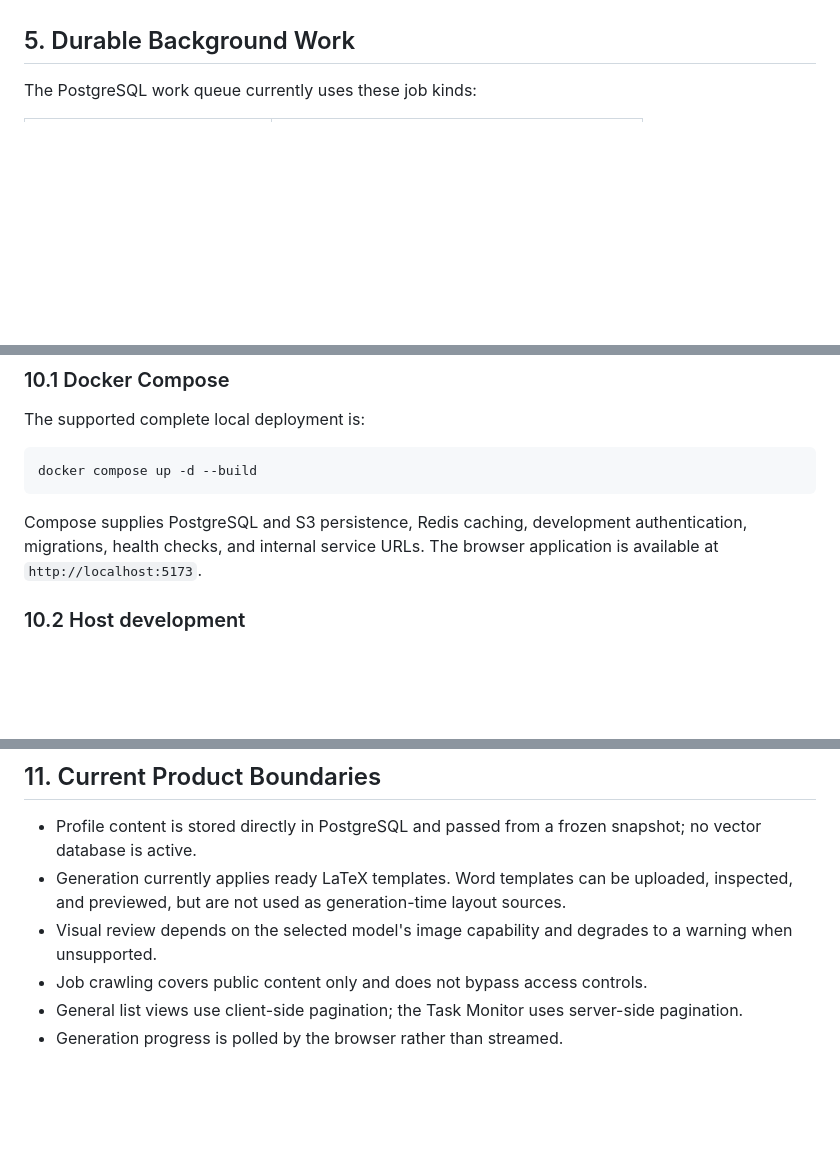
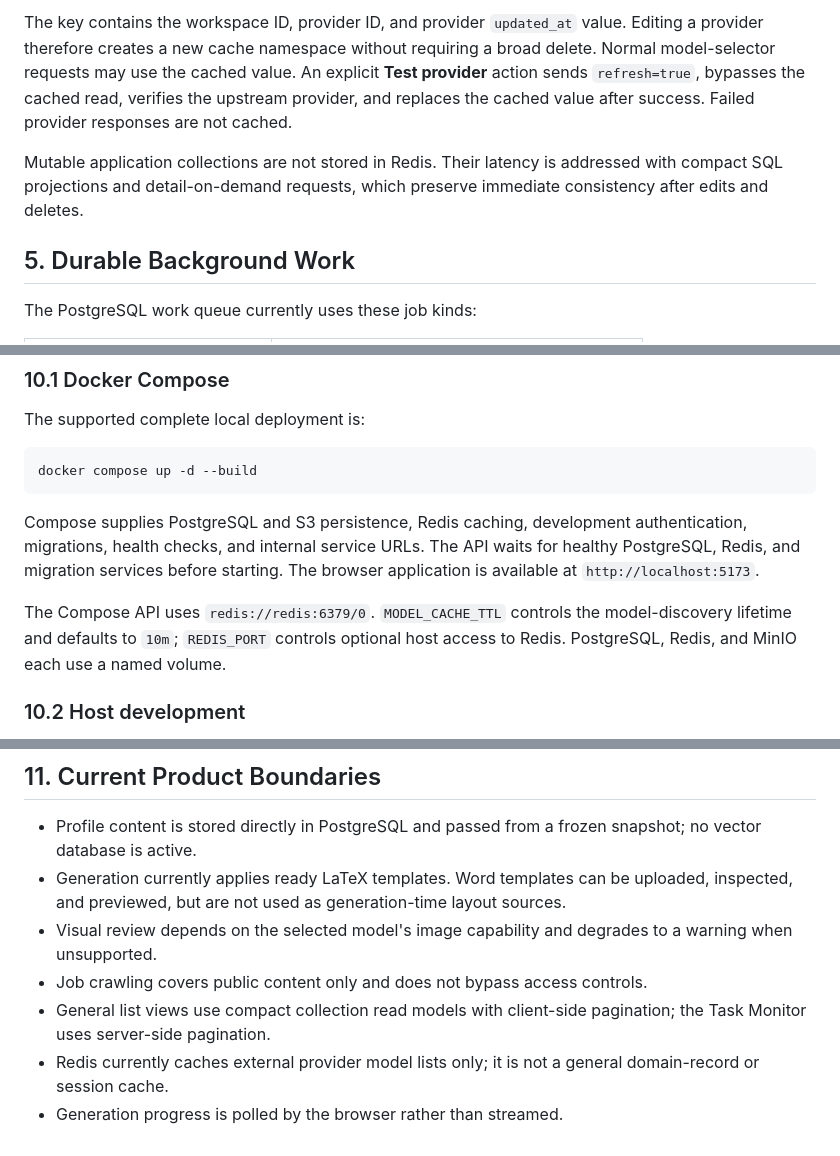
Before and after one commit to lrx0014/ResumeGPT, a Markdown page: docs/architecture-design.md, 3 parts joined by grey strips. Drawn GitHub-style; blank space fills up the shorter version.

````diff
--- a/docs/architecture-design.md
+++ b/docs/architecture-design.md
@@ -150,3 +197,6 @@ LLM provider records contain provider type, local or cloud execution mode, Base
+The key contains the workspace ID, provider ID, and provider `updated_at` value. Editing a provider therefore creates a new cache namespace without requiring a broad delete. Normal model-selector requests may use the cached value. An explicit **Test provider** action sends `refresh=true`, bypasses the cached read, verifies the upstream provider, and replaces the cached value after success. Failed provider responses are not cached.
+
+Mutable application collections are not stored in Redis. Their latency is addressed with compact SQL projections and detail-on-demand requests, which preserve immediate consistency after edits and deletes.
 
 ## 5. Durable Background Work
 
@@ -302,7 +353,9 @@ The supported complete local deployment is:
 docker compose up -d --build
 ```
 
-Compose supplies PostgreSQL and S3 persistence, Redis caching, development authentication, migrations, health checks, and internal service URLs. The browser application is available at `http://localhost:5173`.
+Compose supplies PostgreSQL and S3 persistence, Redis caching, development authentication, migrations, health checks, and internal service URLs. The API waits for healthy PostgreSQL, Redis, and migration services before starting. The browser application is available at `http://localhost:5173`.
+
+The Compose API uses `redis://redis:6379/0`. `MODEL_CACHE_TTL` controls the model-discovery lifetime and defaults to `10m`; `REDIS_PORT` controls optional host access to Redis. PostgreSQL, Redis, and MinIO each use a named volume.
 
 ### 10.2 Host development
 
@@ -319,5 +372,6 @@ The API can use in-memory repositories and storage by setting `PERSISTENCE_MODE=
 - Generation currently applies ready LaTeX templates. Word templates can be uploaded, inspected, and previewed, but are not used as generation-time layout sources.
 - Visual review depends on the selected model's image capability and degrades to a warning when unsupported.
 - Job crawling covers public content only and does not bypass access controls.
-- General list views use client-side pagination; the Task Monitor uses server-side pagination.
+- General list views use compact collection read models with client-side pagination; the Task Monitor uses server-side pagination.
+- Redis currently caches external provider model lists only; it is not a general domain-record or session cache.
 - Generation progress is polled by the browser rather than streamed.
````
Also changed, not shown: other parts of docs/architecture-design.md (+52 -4 lines).
